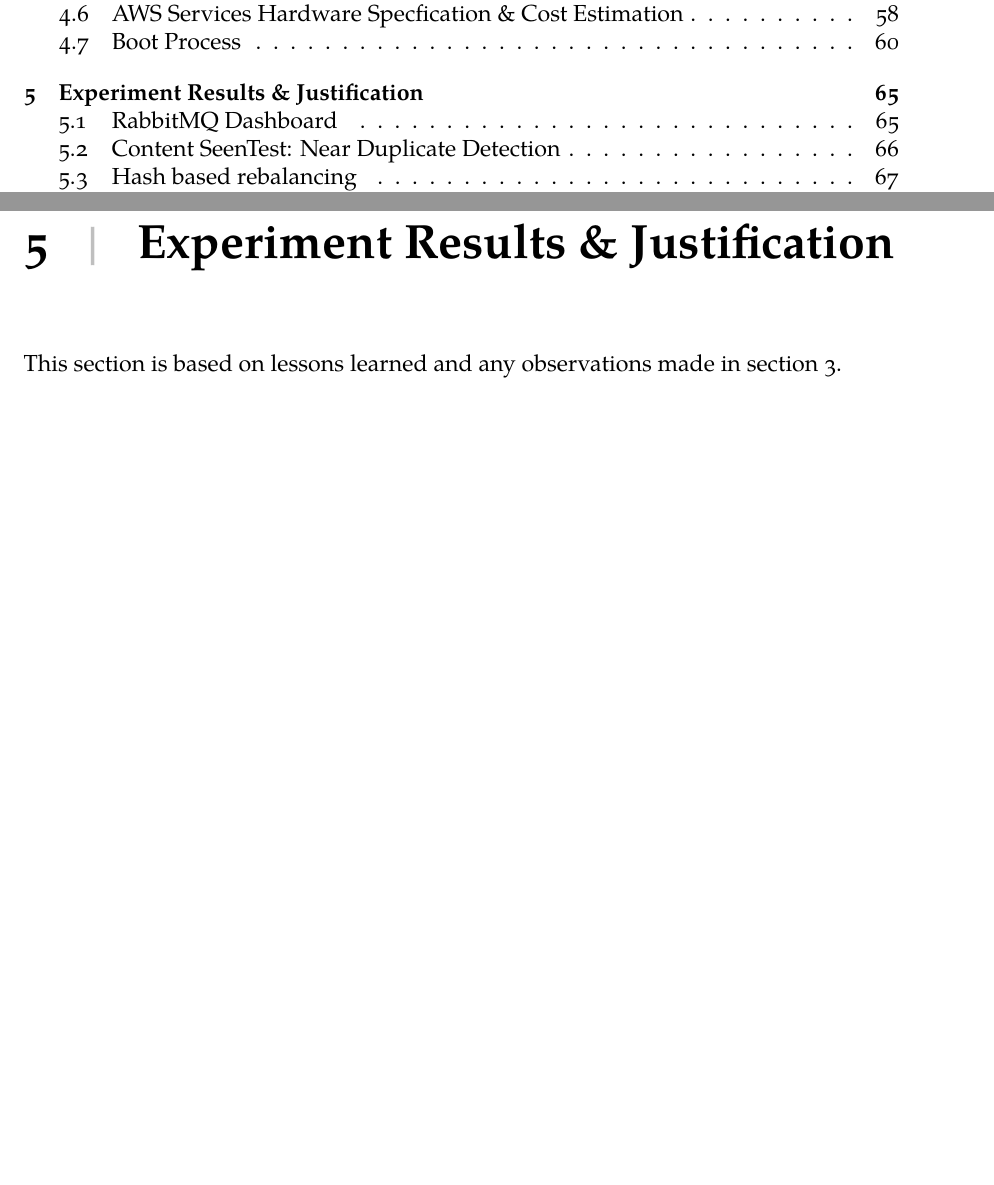
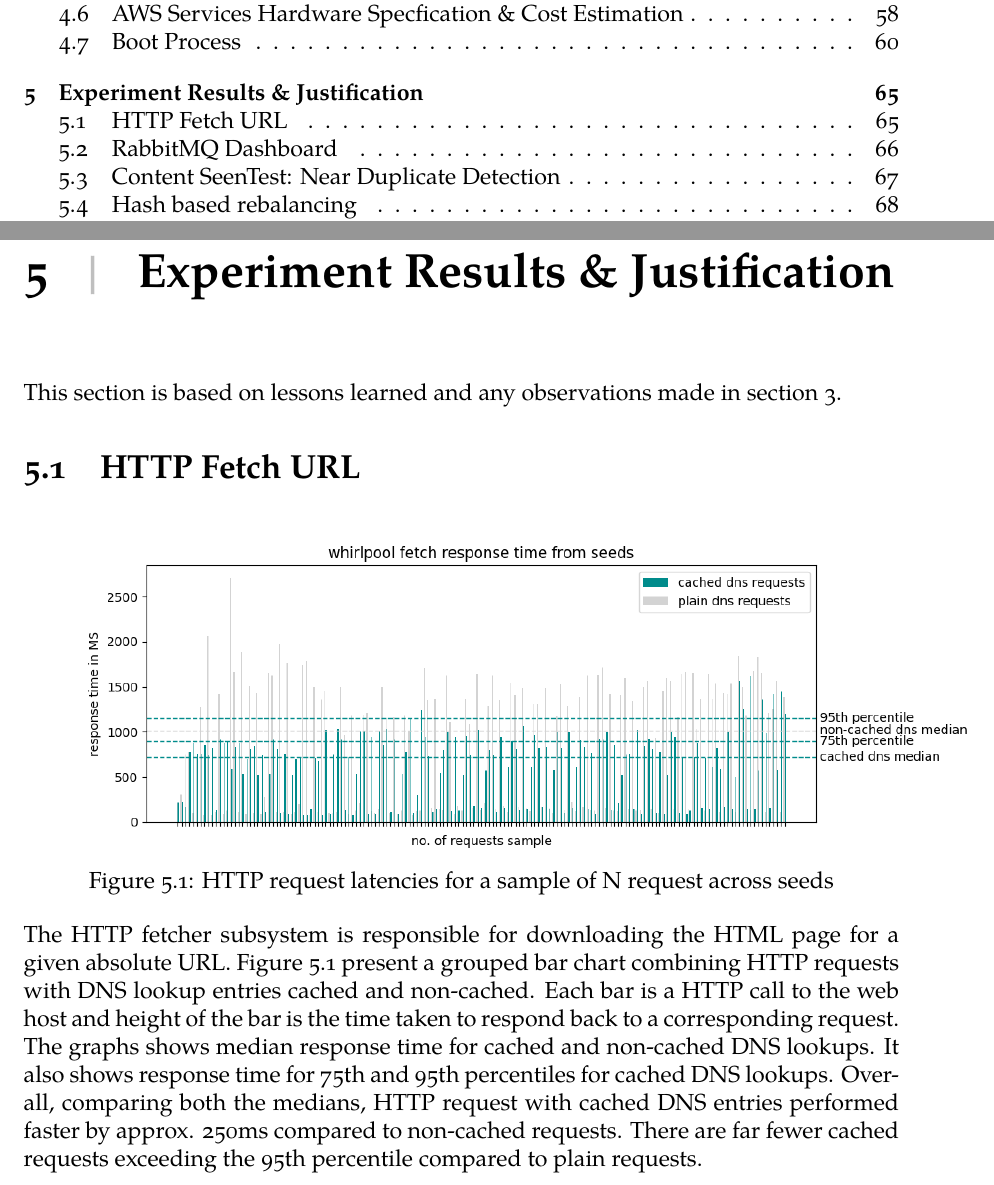
Before and after one commit to rihenperry/csuci-mscs-thesis-dist-web-crawler, a LaTeX thesis (initial-writeup/initialwriteup.tex, which reads initial-writeup/expresults/expresult-1.tex): two parts of pages 3 and 70 of 79 before the commit and two parts of pages 3 and 70 of 80 after it, joined at a grey line, cut so that both start at the same text, the shorter picture padded with empty space. Compiled offline with XeLaTeX; a missing font is replaced by an installed copy or a similar font.

Commit message:
completed section on caching dns lookups

```diff
--- a/initial-writeup/expresults/expresult-1.tex
+++ b/initial-writeup/expresults/expresult-1.tex
@@ -1,15 +1,29 @@
 %chapter experiment results
 \chapter{Experiment Results \& Justification}
 This section is based on lessons learned and any observations made in section \ref{implwhirlpool}.
+
+\section{HTTP Fetch URL}
+\begin{figure}[h!]
+  \centering
+  \includegraphics[width=18cm,height=12cm,keepaspectratio]{../media/crawler/dns_response_time.png}
+  \caption{HTTP request latencies for a sample of N request across seeds}
+  \label{fig:dnsresponse}
+\end{figure}
+
+\noindent
+The HTTP fetcher subsystem is responsible for downloading the HTML page for a given absolute URL. Figure
+\ref{fig:dnsresponse} present a grouped bar chart combining HTTP requests with DNS lookup entries cached
+and non-cached. Each bar is a HTTP call to the web host and height of the bar is the time taken to respond
+back to a corresponding request. The graphs shows median response time for cached and non-cached DNS
+lookups. It also shows response time for 75th and 95th percentiles for cached DNS lookups. Overall,
+comparing both the medians, HTTP request with cached DNS entries performed faster by approx. 250ms compared to non-cached requests. There are far fewer cached requests exceeding the 95th percentile compared to
+plain requests.
+\pagebreak
 
 \section{RabbitMQ Dashboard}
 
 \pagebreak
 
-%\section{Fetcher: Response times for a sample of N requests to 3 different seed servers}
-
-%\pagebreak
-
 \section{Content SeenTest: Near Duplicate Detection}\label{handle_dedupe}
 explain LSH
 \\
```
Also changed, not shown: initial-writeup/initialwriteup.pdf, media/crawler/dns_response_time.png (added), media/nontransparentsysdesign/aws-deploy-5k-feet.png (added), media/nontransparentsysdesign/ten-thousand-feet-aws.png (added), initial-writeup/expresults/expresult-1.tex (1 more changed lines).
